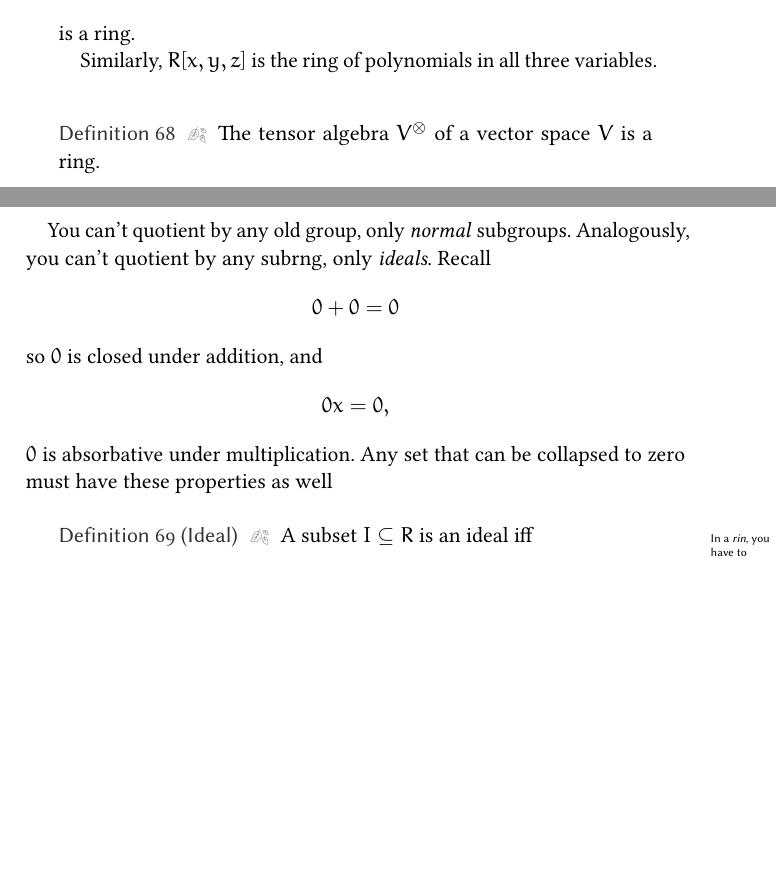
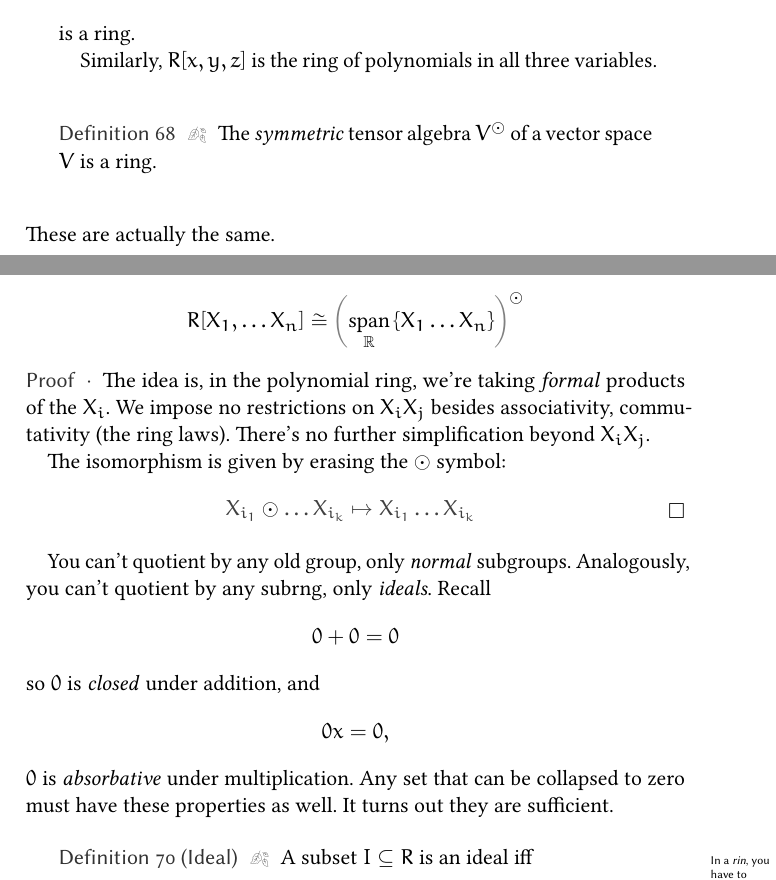
Before and after one commit to rileylev/math-notes, a LaTeX document (categories-not-working/cat.tex): two parts of pages 44 and 45 of 56, joined at a grey line, cut so that both start at the same text, the shorter picture padded with empty space. The pictures show the PDF file categories-not-working/cat.pdf that the author committed with the source.

Commit message:
Write tensor alg = polynomial, s/ring/field

```diff
--- a/categories-not-working/cat.tex
+++ b/categories-not-working/cat.tex
@@ -1537,20 +1537,35 @@ Sometimes people drop the requirement that \(1\), a multiplicative identity, exi
 \end{defn}
 
 \begin{defn}
-  The tensor algebra \(V^\otimes\) of a vector space \(V\) is a ring.
-\end{defn}
+  The \emph{symmetric} tensor algebra \(V^\odot\) of a vector space \(V\) is a ring.
+\end{defn}
+These are actually the same.
+\begin{theorem}
+  \[
+    R\bracket{X_1,\dots X_n} \cong \gparen{\Span_{\R} \set{X_1\dots X_n}}^\odot
+  \]
+\end{theorem}
+\begin{proof}
+  The idea is, in the polynomial ring, we're taking \emph{formal} products of the \(X_i\). We impose no restrictions on \(X_iX_j\) besides associativity, commutativity (the ring laws). There's no further simplification beyond \(X_iX_j\).
+
+  The isomorphism is given by erasing the \(\odot\) symbol:
+  \[
+    \color{darkgray}
+    X_{i_1}\color{black}\odot\color{darkgray} \dots X_{i_k} \mapsto X_{i_1} \dots X_{i_k}
+  \]
+\end{proof}
 
 You can't quotient by any old group, only \emph{normal} subgroups. Analogously, you can't quotient by any subrng, only \emph{ideals}.
 Recall
 \[
   0 + 0 = 0
 \]
-so \(0\) is closed under addition,
+so \(0\) is \emph{closed} under addition,
 and
 \[
   0x = 0,
 \]
-\(0\) is absorbative under multiplication. Any set that can be collapsed to zero must have these properties as well
+\(0\) is \emph{absorbative} under multiplication. Any set that can be collapsed to zero must have these properties as well. It turns out they are sufficient.
 
 \begin{defn}[Ideal]
   A subset \(I\subseteq R\) is an ideal iff \marginnote{In a \emph{rin}, you have to distinguish left-ideals from right-ideals, so I'm skipping them (I'm committed to the bit).}
```
Also changed, not shown: categories-not-working/cat.pdf, categories-not-working/cat.tex (6 more changed lines).
